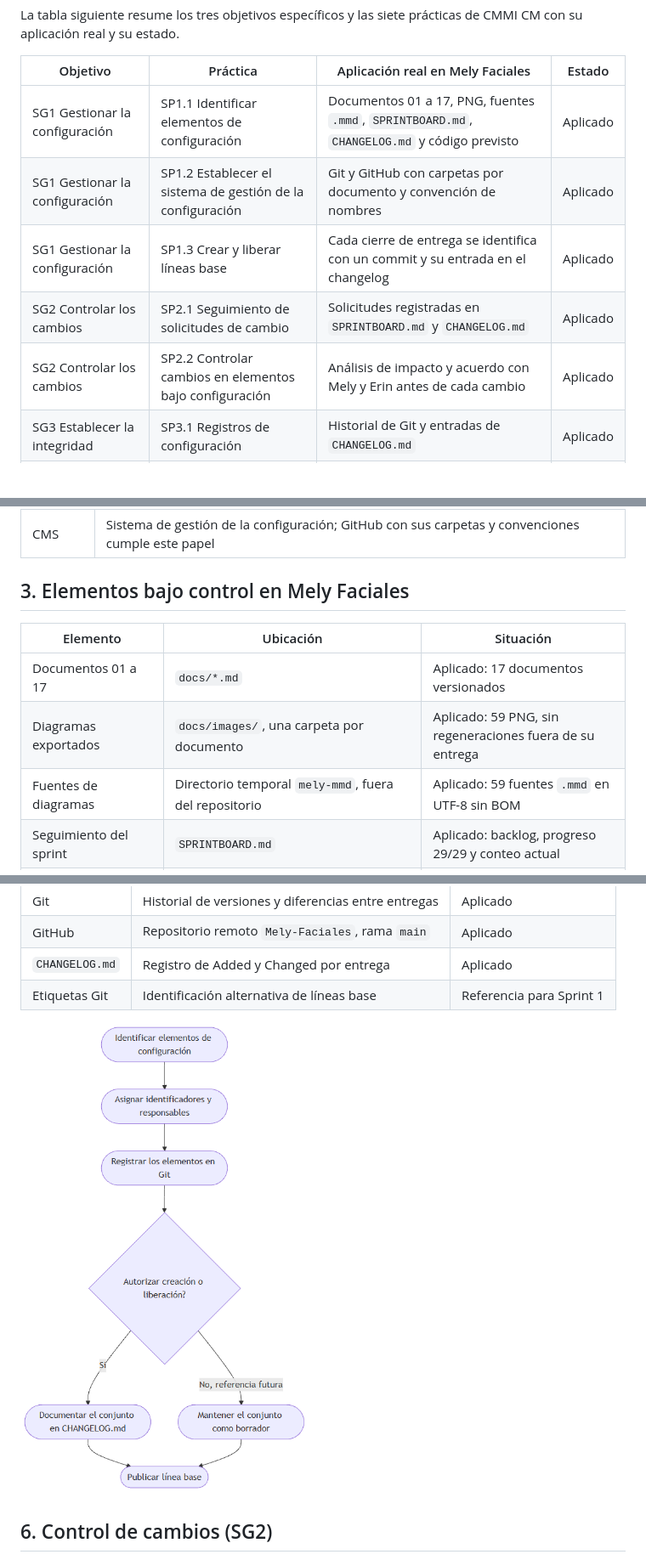
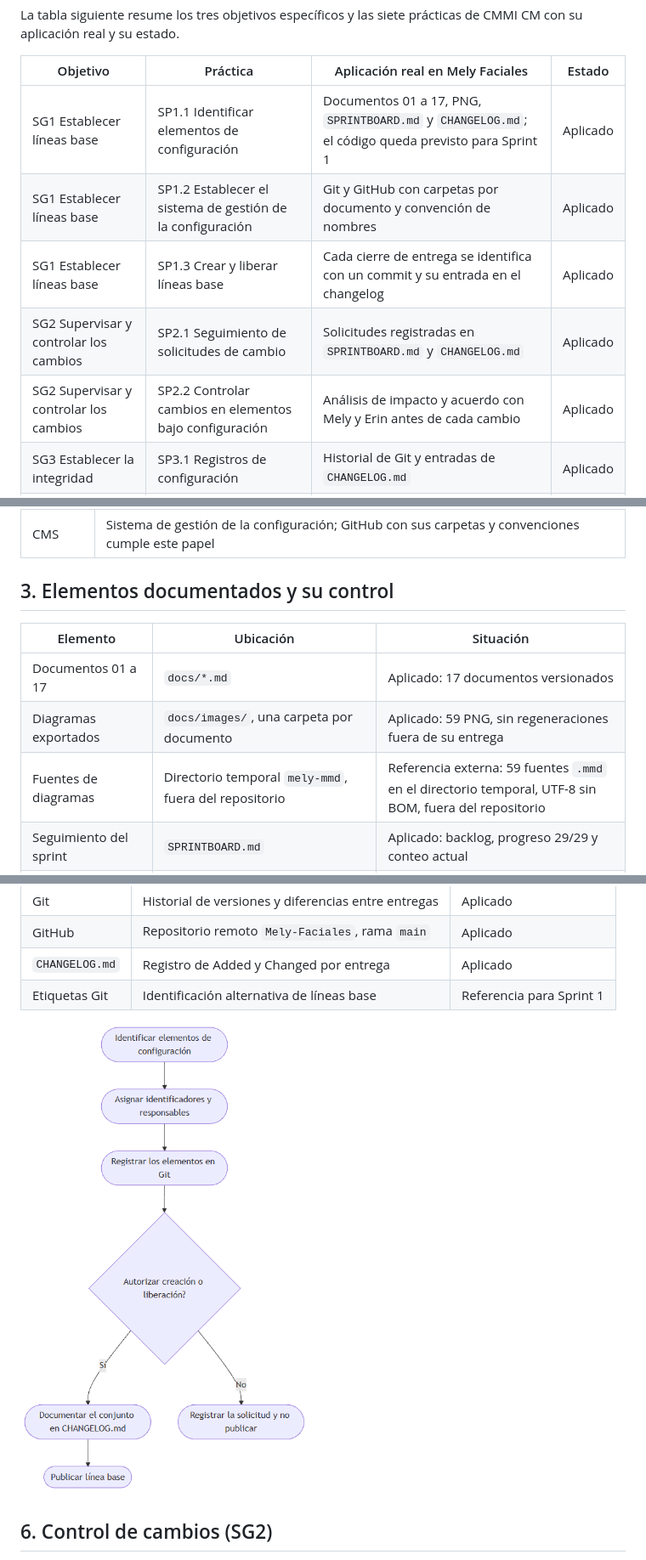
Before and after one commit to erinnodarse23/Mely-Faciales, a Markdown page: docs/17-gestion-de-la-configuracion.md, 3 parts joined by grey strips. Shown at 85% size. Rendered like a GitHub page; pictures changed too: docs/images/gestion-de-la-configuracion/flujo-lineas-base.png; blank space fills up the shorter version.

Commit message:
docs: corregir precisiones de gestion de configuracion

```diff
--- a/docs/17-gestion-de-la-configuracion.md
+++ b/docs/17-gestion-de-la-configuracion.md
@@ -28,11 +28,11 @@ La tabla siguiente resume los tres objetivos específicos y las siete prácticas
 
 | Objetivo | Práctica | Aplicación real en Mely Faciales | Estado |
 |---|---|---|---|
-| SG1 Gestionar la configuración | SP1.1 Identificar elementos de configuración | Documentos 01 a 17, PNG, fuentes `.mmd`, `SPRINTBOARD.md`, `CHANGELOG.md` y código previsto | Aplicado |
-| SG1 Gestionar la configuración | SP1.2 Establecer el sistema de gestión de la configuración | Git y GitHub con carpetas por documento y convención de nombres | Aplicado |
-| SG1 Gestionar la configuración | SP1.3 Crear y liberar líneas base | Cada cierre de entrega se identifica con un commit y su entrada en el changelog | Aplicado |
-| SG2 Controlar los cambios | SP2.1 Seguimiento de solicitudes de cambio | Solicitudes registradas en `SPRINTBOARD.md` y `CHANGELOG.md` | Aplicado |
-| SG2 Controlar los cambios | SP2.2 Controlar cambios en elementos bajo configuración | Análisis de impacto y acuerdo con Mely y Erin antes de cada cambio | Aplicado |
+| SG1 Establecer líneas base | SP1.1 Identificar elementos de configuración | Documentos 01 a 17, PNG, `SPRINTBOARD.md` y `CHANGELOG.md`; el código queda previsto para Sprint 1 | Aplicado |
+| SG1 Establecer líneas base | SP1.2 Establecer el sistema de gestión de la configuración | Git y GitHub con carpetas por documento y convención de nombres | Aplicado |
+| SG1 Establecer líneas base | SP1.3 Crear y liberar líneas base | Cada cierre de entrega se identifica con un commit y su entrada en el changelog | Aplicado |
+| SG2 Supervisar y controlar los cambios | SP2.1 Seguimiento de solicitudes de cambio | Solicitudes registradas en `SPRINTBOARD.md` y `CHANGELOG.md` | Aplicado |
+| SG2 Supervisar y controlar los cambios | SP2.2 Controlar cambios en elementos bajo configuración | Análisis de impacto y acuerdo con Mely y Erin antes de cada cambio | Aplicado |
 | SG3 Establecer la integridad | SP3.1 Registros de configuración | Historial de Git y entradas de `CHANGELOG.md` | Aplicado |
 | SG3 Establecer la integridad | SP3.2 Auditorías de configuración | Lista de chequeo con 41 referencias de imagen vigentes y 0 rutas rotas | Aplicado |
 
@@ -51,12 +51,12 @@ La configuración del software reúne los productos de trabajo de Sprint 0 y sus
 | SCM | Gestión de la configuración del software; CMMI CM describe las prácticas de referencia |
 | CMS | Sistema de gestión de la configuración; GitHub con sus carpetas y convenciones cumple este papel |
 
-## 3. Elementos bajo control en Mely Faciales
+## 3. Elementos documentados y su control
 | Elemento | Ubicación | Situación |
 |---|---|---|
 | Documentos 01 a 17 | `docs/*.md` | Aplicado: 17 documentos versionados |
 | Diagramas exportados | `docs/images/`, una carpeta por documento | Aplicado: 59 PNG, sin regeneraciones fuera de su entrega |
-| Fuentes de diagramas | Directorio temporal `mely-mmd`, fuera del repositorio | Aplicado: 59 fuentes `.mmd` en UTF-8 sin BOM |
+| Fuentes de diagramas | Directorio temporal `mely-mmd`, fuera del repositorio | Referencia externa: 59 fuentes `.mmd` en el directorio temporal, UTF-8 sin BOM, fuera del repositorio |
 | Seguimiento del sprint | `SPRINTBOARD.md` | Aplicado: backlog, progreso 29/29 y conteo actual |
 | Historial de cambios | `CHANGELOG.md` | Aplicado: entradas de Added y Changed |
 | Código de la aplicación | Previsto en el documento 10 con Java 25 LTS, Spring Boot 4.1, React y TypeScript | Referencia para Sprint 1 |
```
Also changed, not shown: other parts of docs/17-gestion-de-la-configuracion.md (+1 -1 lines), CHANGELOG.md (+1 -0 lines), docs/images/gestion-de-la-configuracion/flujo-solicitudes-de-cambio.png.
